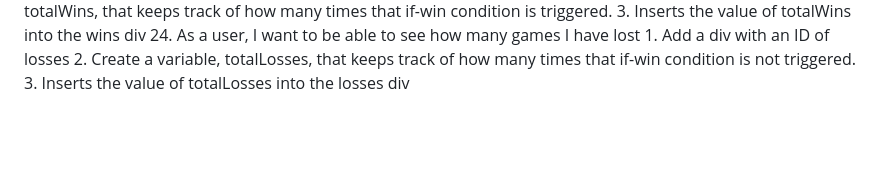
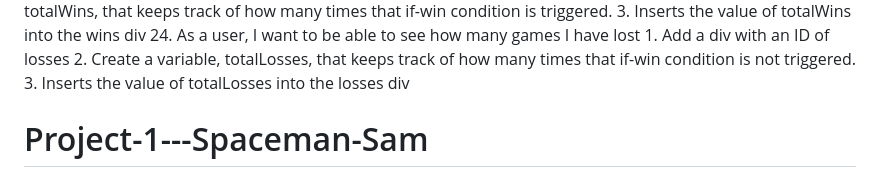
Before and after one commit to QLee2112/Project-1---Spaceman-Sam, a Markdown page: README.md, the part around the change. GitHub-like rendering; blank space fills up the shorter version.

```diff
--- a/README.md
+++ b/README.md
@@ -74,3 +74,4 @@ V2:
     1. Add a div with an ID of losses
     2. Create a variable, totalLosses, that keeps track of how many times that if-win condition is not triggered.
     3. Inserts the value of totalLosses into the losses div
+# Project-1---Spaceman-Sam
```
